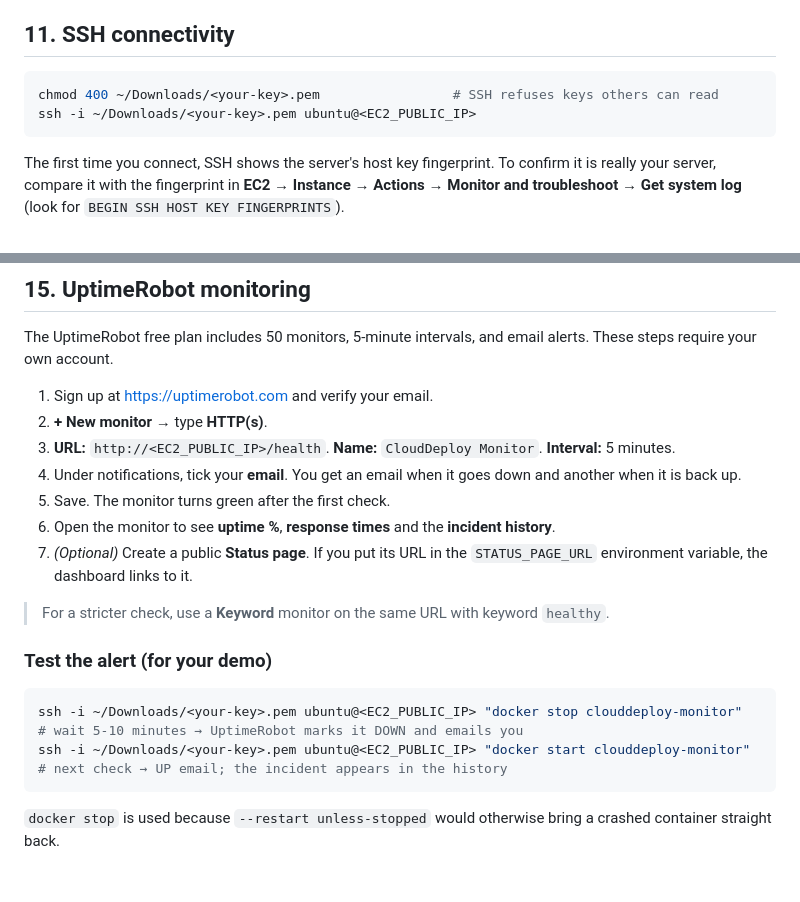
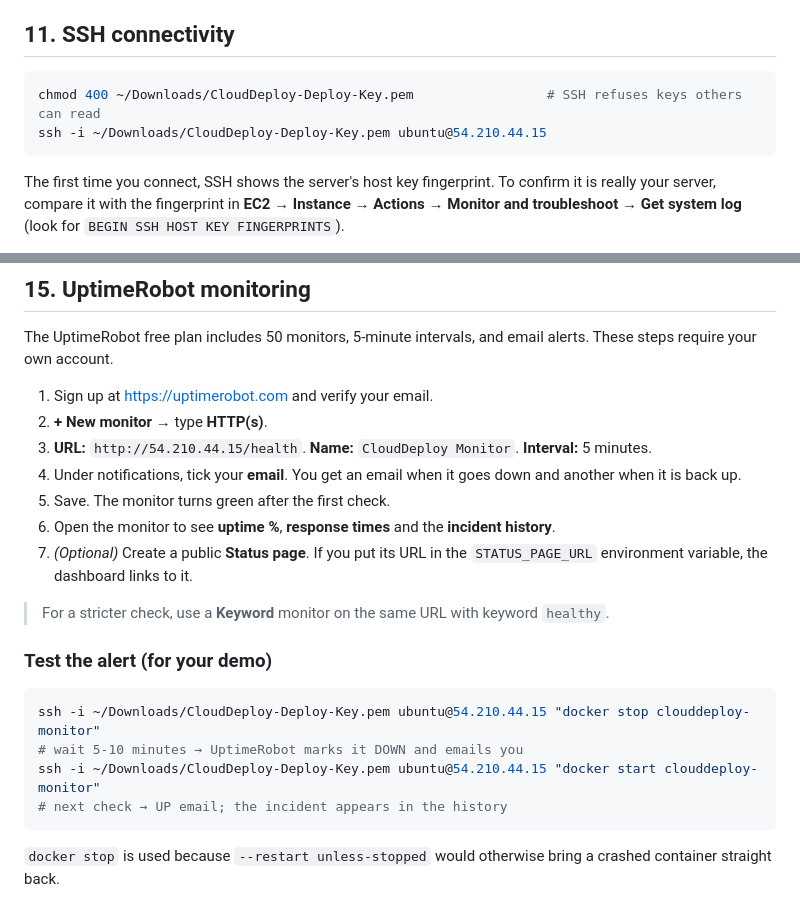
Before and after one commit to sagniksannigrahi/clouddeploy-monitor, a Markdown page: README.md, 2 parts joined by grey strips. GitHub-like rendering; blank space fills up the shorter version.

````diff
--- a/README.md
+++ b/README.md
@@ -190,8 +197,8 @@ sudo chown ubuntu:ubuntu /opt/clouddeploy
 ## 11. SSH connectivity
 
 ```bash
-chmod 400 ~/Downloads/<your-key>.pem                 # SSH refuses keys others can read
-ssh -i ~/Downloads/<your-key>.pem ubuntu@<EC2_PUBLIC_IP>
+chmod 400 ~/Downloads/CloudDeploy-Deploy-Key.pem                 # SSH refuses keys others can read
+ssh -i ~/Downloads/CloudDeploy-Deploy-Key.pem ubuntu@54.210.44.15
 ```
 
 The first time you connect, SSH shows the server's host key fingerprint. To confirm it is really your server, compare it with the fingerprint in **EC2 → Instance → Actions → Monitor and troubleshoot → Get system log** (look for `BEGIN SSH HOST KEY FINGERPRINTS`).
@@ -307,7 +311,7 @@ The UptimeRobot free plan includes 50 monitors, 5-minute intervals, and email al
 
 1. Sign up at <https://uptimerobot.com> and verify your email.
 2. **+ New monitor** → type **HTTP(s)**.
-3. **URL:** `http://<EC2_PUBLIC_IP>/health`. **Name:** `CloudDeploy Monitor`. **Interval:** 5 minutes.
+3. **URL:** `http://54.210.44.15/health`. **Name:** `CloudDeploy Monitor`. **Interval:** 5 minutes.
 4. Under notifications, tick your **email**. You get an email when it goes down and another when it is back up.
 5. Save. The monitor turns green after the first check.
 6. Open the monitor to see **uptime %**, **response times** and the **incident history**.
@@ -318,9 +322,9 @@ The UptimeRobot free plan includes 50 monitors, 5-minute intervals, and email al
 ### Test the alert (for your demo)
 
 ```bash
-ssh -i ~/Downloads/<your-key>.pem ubuntu@<EC2_PUBLIC_IP> "docker stop clouddeploy-monitor"
+ssh -i ~/Downloads/CloudDeploy-Deploy-Key.pem ubuntu@54.210.44.15 "docker stop clouddeploy-monitor"
 # wait 5-10 minutes → UptimeRobot marks it DOWN and emails you
-ssh -i ~/Downloads/<your-key>.pem ubuntu@<EC2_PUBLIC_IP> "docker start clouddeploy-monitor"
+ssh -i ~/Downloads/CloudDeploy-Deploy-Key.pem ubuntu@54.210.44.15 "docker start clouddeploy-monitor"
 # next check → UP email; the incident appears in the history
 ```
 
````
Also changed, not shown: other parts of README.md (+27 -23 lines), docs/demo-guide.md (added, +234 -0 lines), docs/screenshots/dashboard-ec2.png (added).
